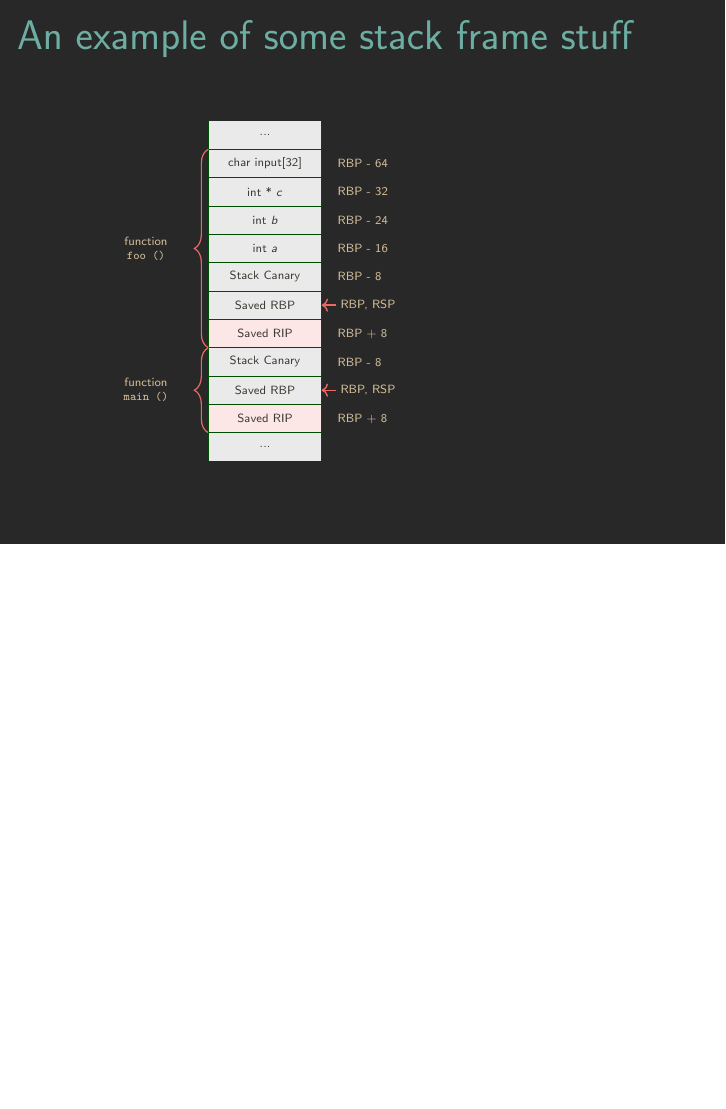
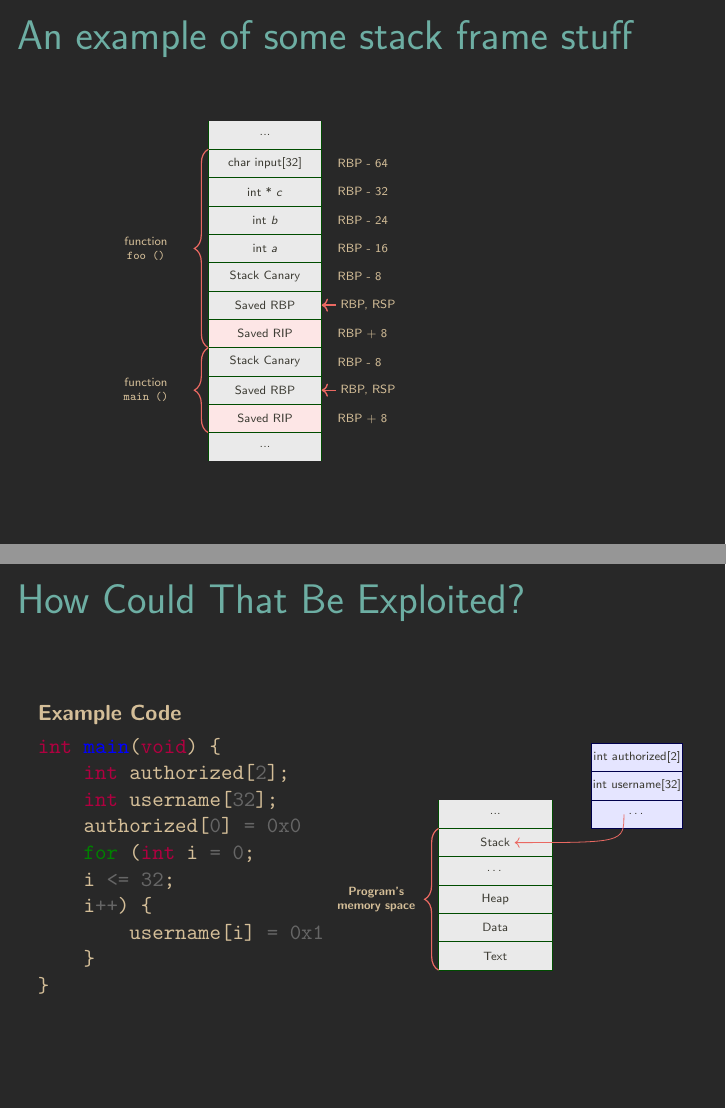
Before and after one commit to b01lers/bootcamp-training-2020, LaTeX slides (slides-template/main.tex): page 4 of 4 before the commit and pages 4 and 5 of 5 after it, the two joined at a grey line, the shorter picture padded with empty space. Compiled offline with pdfLaTeX.

Commit message:
Add demo pdf

```diff
--- a/slides-template/main.tex
+++ b/slides-template/main.tex
@@ -13,7 +13,7 @@
 \usepackage{verbatimbox}
 \usepackage{tcolorbox}
 
-\usemintedstyle{gruvbox}
+\usemintedstyle{paraiso-dark}
 
 \newcommand{\pointthis}[2]{
     \tikz[remember picture,baseline]{\node[anchor=base,inner sep=0,outer sep=0]%
@@ -78,5 +78,45 @@
     \end{tikzpicture}
 \end{frame}
 
+\begin{frame}[fragile]
+    \frametitle{How Could That Be Exploited?}
+    \begin{columns}[c]
+
+        \column{.5\textwidth}
+        \textbf{Example Code} \\
+        \begin{minted}[autogobble]{c}
+            int main(void) {
+                int authorized[2];
+                int username[32];
+                authorized[0] = 0x0
+                for (int i = 0;
+                i <= 32;
+                i++) {
+                    username[i] = 0x1
+                }
+            }
+        \end{minted}
+
+        \column{.5\textwidth}
+        \hspace{-1.8cm} % negative horizontal space to align properly
+        \begin{tikzpicture}[scale=.5, draw=lightred, text=invtext]
+            \tiny
+            \stacktop{}
+            \startframe
+            \cell{Stack} \coordinate (stack) at (currentcell.east);
+            \cell{\ldots}
+            \cell{Heap}
+            \cell{Data}
+            \cell{Text}
+            \finishframe{\textbf{Program's \\ memory space}}
+            \drawstruct{(5,3)}
+            \structcell{int authorized[2]}
+            \structcell{int username[32]}
+            \structcell{\ldots} \coordinate(O1) at (currentcell.west);
+
+            \draw[->] (O1) .. controls (O1 |- stack) .. (stack);
+        \end{tikzpicture}
+    \end{columns}
+\end{frame}
 
 \end{document}
```
Also changed, not shown: slides-template/main.pdf. Lines whose indentation alone changed are shown as unchanged.
